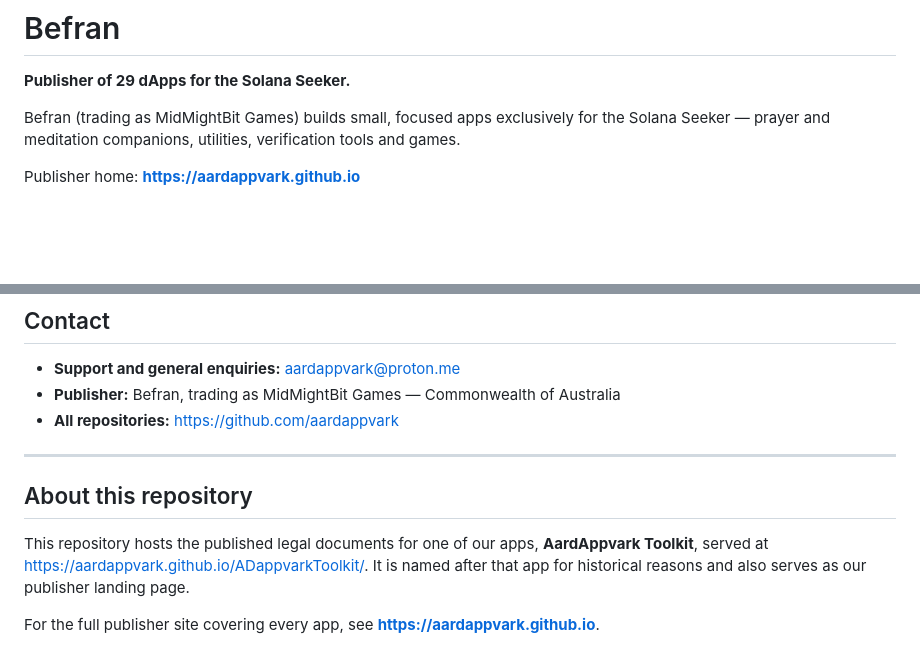
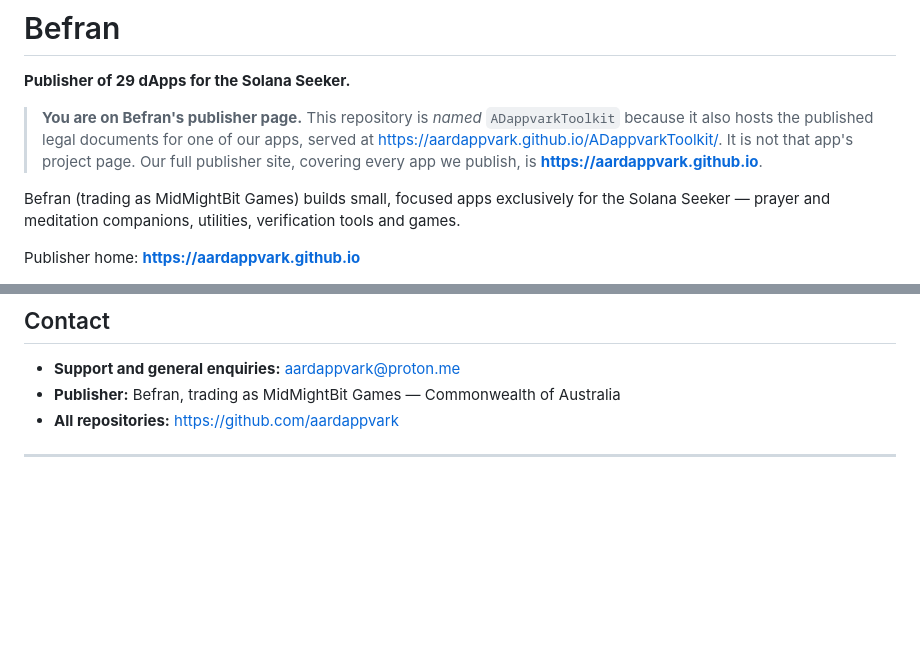
Before and after one commit to aardappvark/ADappvarkToolkit, a Markdown page: README.md, 2 parts joined by grey strips. GitHub-like rendering; blank space fills up the shorter version.

Commit message:
README: answer the reviewer's question in the first paragraph
The 'why is this repo named after an app' explanation was at the bottom, under
29 table rows — below the fold for anyone skimming, which is precisely the
reader we need it to reach. Moved directly beneath the title as a blockquote,
so the first thing on the page states that this is the publisher's page and
why the repository carries an app's name.

```diff
--- a/README.md
+++ b/README.md
@@ -1,6 +1,12 @@
 # Befran
 
 **Publisher of 29 dApps for the Solana Seeker.**
+
+> **You are on Befran's publisher page.** This repository is *named* `ADappvarkToolkit`
+> because it also hosts the published legal documents for one of our apps, served at
+> <https://aardappvark.github.io/ADappvarkToolkit/>. It is not that app's project page.
+> Our full publisher site, covering every app we publish, is
+> **<https://aardappvark.github.io>**.
 
 Befran (trading as MidMightBit Games) builds small, focused apps exclusively for the Solana
 Seeker — prayer and meditation companions, utilities, verification tools and games.
@@ -63,11 +69,3 @@ Publisher home: **https://aardappvark.github.io**
 - **All repositories:** https://github.com/aardappvark
 
 ---
-
-## About this repository
-
-This repository hosts the published legal documents for one of our apps, **AardAppvark Toolkit**,
-served at <https://aardappvark.github.io/ADappvarkToolkit/>. It is named after that app for
-historical reasons and also serves as our publisher landing page.
-
-For the full publisher site covering every app, see **https://aardappvark.github.io**.
```
